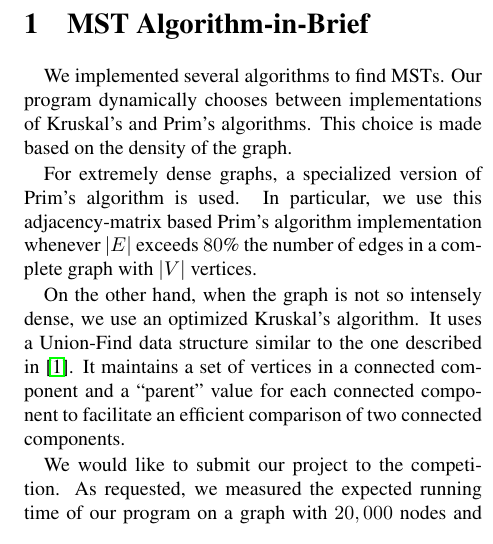
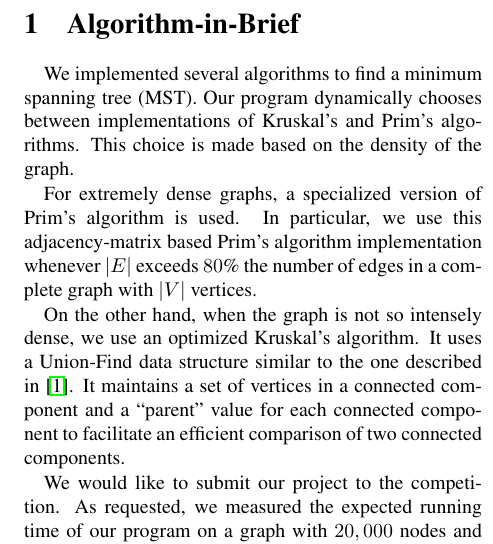
Before and after one commit to dound/mst, a LaTeX document (writeup/report.tex, which reads writeup/algbrief.tex): part of one column of page 1 of 4, cut so that both start at the same text. Compiled offline with pdfLaTeX.

Commit message:
mention MST spelled out once

```diff
--- a/writeup/algbrief.tex
+++ b/writeup/algbrief.tex
@@ -1,10 +1,10 @@
-\section{MST Algorithm-in-Brief}
+\section{Algorithm-in-Brief}
 \label{sec:algbrief}
 
 \paragraph{}
-We implemented several algorithms to find MSTs.  Our program dynamically chooses
-between implementations of Kruskal's and Prim's algorithms.  This choice is made
-based on the density of the graph.
+We implemented several algorithms to find a minimum spanning tree (MST).  Our
+program dynamically chooses between implementations of Kruskal's and Prim's
+algorithms.  This choice is made based on the density of the graph.
 
 For extremely dense graphs, a specialized version of Prim's algorithm is used.
 In particular, we use this adjacency-matrix based Prim's algorithm
```
